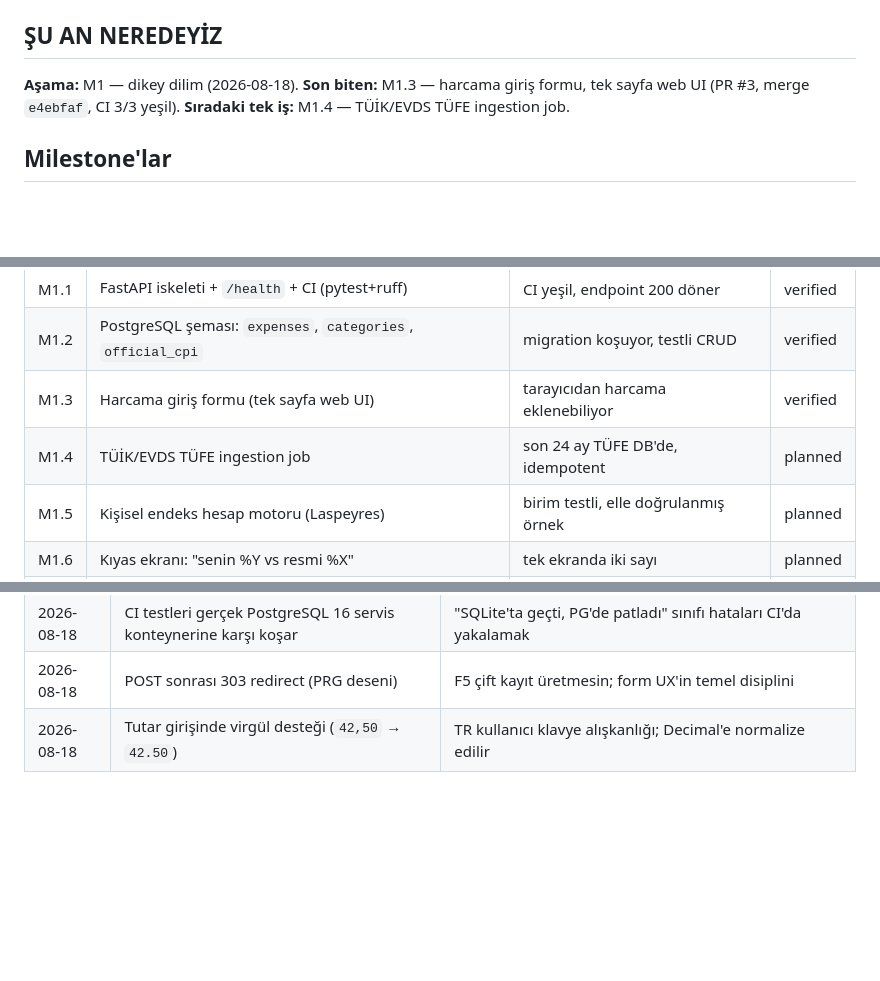
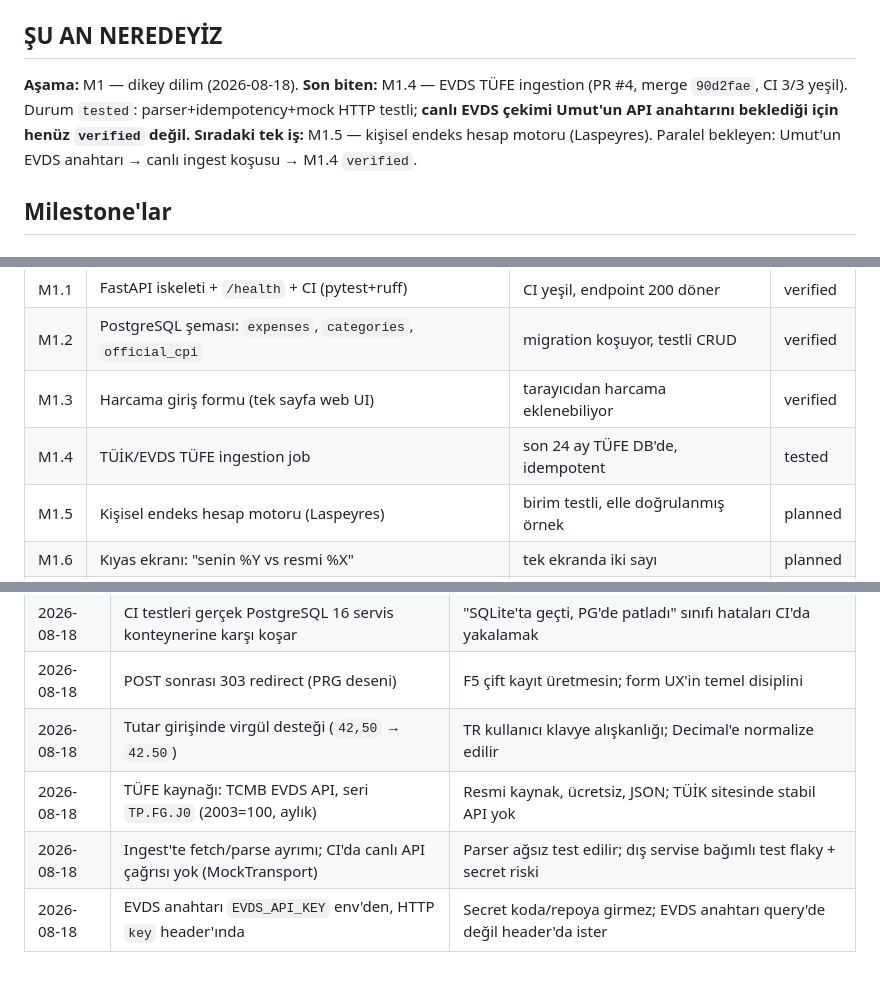
Before and after one commit to umutseve4/enflasyonum, a Markdown page: ROADMAP.md, 3 parts joined by grey strips. Rendered like a GitHub page; blank space fills up the shorter version.

Commit message:
docs: ROADMAP — M1.4 tested (canlı EVDS koşusu API key bekliyor), sıradaki M1.5

```diff
--- a/ROADMAP.md
+++ b/ROADMAP.md
@@ -6,8 +6,8 @@
 ## ŞU AN NEREDEYİZ
 
 **Aşama:** M1 — dikey dilim (2026-08-18).
-**Son biten:** M1.3 — harcama giriş formu, tek sayfa web UI (PR #3, merge `e4ebfaf`, CI 3/3 yeşil).
-**Sıradaki tek iş:** M1.4 — TÜİK/EVDS TÜFE ingestion job.
+**Son biten:** M1.4 — EVDS TÜFE ingestion (PR #4, merge `90d2fae`, CI 3/3 yeşil). Durum `tested`: parser+idempotency+mock HTTP testli; **canlı EVDS çekimi Umut'un API anahtarını beklediği için henüz `verified` değil.**
+**Sıradaki tek iş:** M1.5 — kişisel endeks hesap motoru (Laspeyres). Paralel bekleyen: Umut'un EVDS anahtarı → canlı ingest koşusu → M1.4 `verified`.
 
 ## Milestone'lar
 
@@ -20,7 +20,7 @@ Tek akış: harcama gir → ay sonunda kişisel endeks + TÜİK kıyası tek ekr
 | M1.1 | FastAPI iskeleti + `/health` + CI (pytest+ruff) | CI yeşil, endpoint 200 döner | verified |
 | M1.2 | PostgreSQL şeması: `expenses`, `categories`, `official_cpi` | migration koşuyor, testli CRUD | verified |
 | M1.3 | Harcama giriş formu (tek sayfa web UI) | tarayıcıdan harcama eklenebiliyor | verified |
-| M1.4 | TÜİK/EVDS TÜFE ingestion job | son 24 ay TÜFE DB'de, idempotent | planned |
+| M1.4 | TÜİK/EVDS TÜFE ingestion job | son 24 ay TÜFE DB'de, idempotent | tested |
 | M1.5 | Kişisel endeks hesap motoru (Laspeyres) | birim testli, elle doğrulanmış örnek | planned |
 | M1.6 | Kıyas ekranı: "senin %Y vs resmi %X" | tek ekranda iki sayı | planned |
 | M1.7 | Deploy (ücretsiz tier: Fly.io/Render + Neon/Supabase PG) | telefondan URL ile erişilebiliyor | planned |
@@ -51,3 +51,6 @@ enflasyon sayısını göstermiş durumda; deploy canlı; CI yeşil.
 | 2026-08-18 | CI testleri gerçek PostgreSQL 16 servis konteynerine karşı koşar | "SQLite'ta geçti, PG'de patladı" sınıfı hataları CI'da yakalamak |
 | 2026-08-18 | POST sonrası 303 redirect (PRG deseni) | F5 çift kayıt üretmesin; form UX'in temel disiplini |
 | 2026-08-18 | Tutar girişinde virgül desteği (`42,50` → `42.50`) | TR kullanıcı klavye alışkanlığı; Decimal'e normalize edilir |
+| 2026-08-18 | TÜFE kaynağı: TCMB EVDS API, seri `TP.FG.J0` (2003=100, aylık) | Resmi kaynak, ücretsiz, JSON; TÜİK sitesinde stabil API yok |
+| 2026-08-18 | Ingest'te fetch/parse ayrımı; CI'da canlı API çağrısı yok (MockTransport) | Parser ağsız test edilir; dış servise bağımlı test flaky + secret riski |
+| 2026-08-18 | EVDS anahtarı `EVDS_API_KEY` env'den, HTTP `key` header'ında | Secret koda/repoya girmez; EVDS anahtarı query'de değil header'da ister |
```
